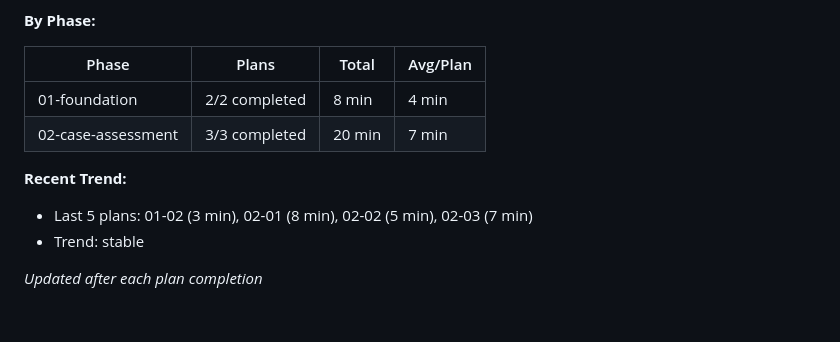
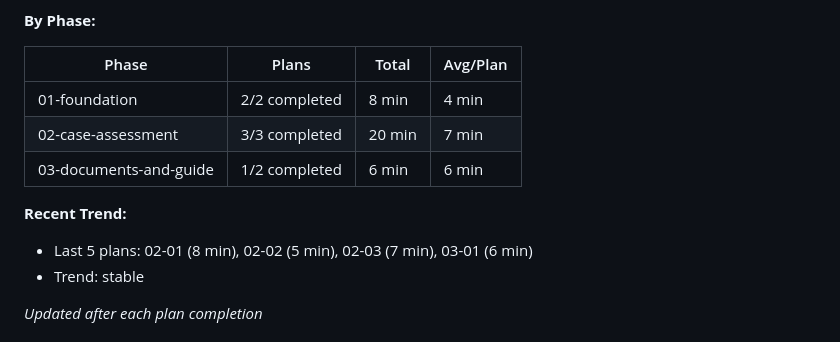
Before and after one commit to bilton11/bryanandbryan, a Markdown page: .planning/STATE.md, the part around one of its changes. Drawn GitHub-style.

```diff
--- a/.planning/STATE.md
+++ b/.planning/STATE.md
@@ -29,9 +29,10 @@ Progress: [█████░░░░░] 50%
 |-------|-------|-------|----------|
 | 01-foundation | 2/2 completed | 8 min | 4 min |
 | 02-case-assessment | 3/3 completed | 20 min | 7 min |
+| 03-documents-and-guide | 1/2 completed | 6 min | 6 min |
 
 **Recent Trend:**
-- Last 5 plans: 01-02 (3 min), 02-01 (8 min), 02-02 (5 min), 02-03 (7 min)
+- Last 5 plans: 02-01 (8 min), 02-02 (5 min), 02-03 (7 min), 03-01 (6 min)
 - Trend: stable
 
 *Updated after each plan completion*
```
Also changed, not shown: other parts of .planning/STATE.md (+10 -6 lines), 1 other file.
